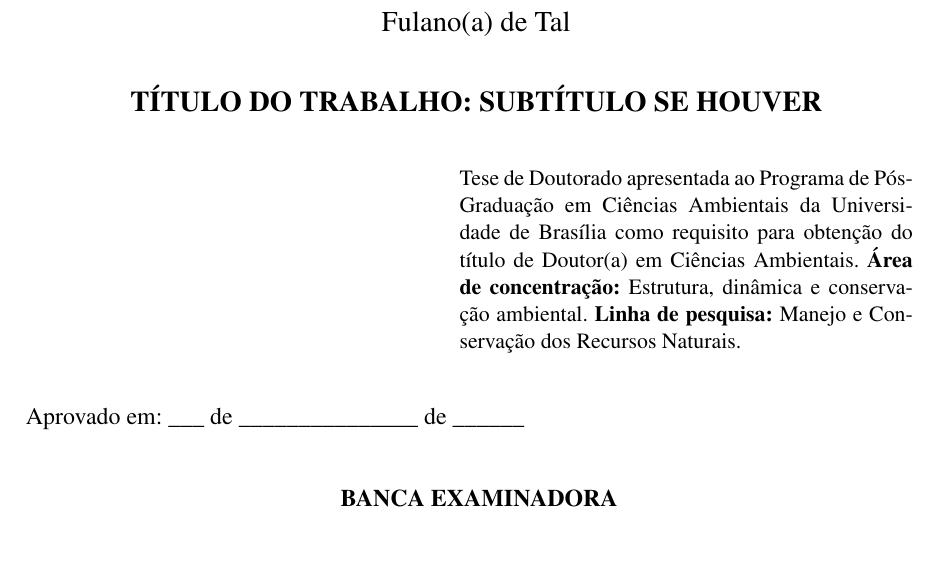
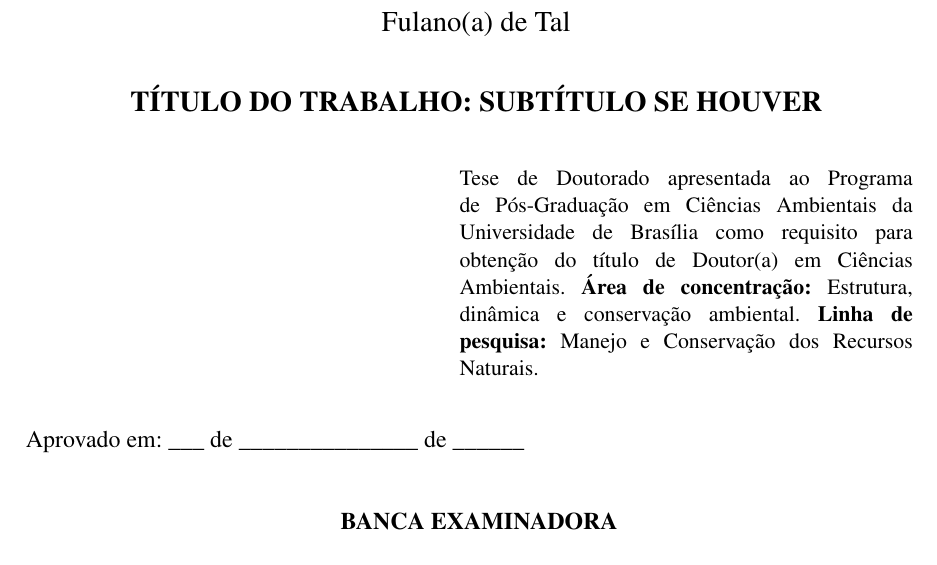
Before and after one commit to rogawa/PPGCA-UnB-FUP-Dissertacoes-e-Teses, a LaTeX thesis (main.tex): part of page 4 of 40, cut so that both start at the same text. Compiled offline with pdfLaTeX.

Commit message:
Configure hyphenation and kerning settings
Added settings to disable hyphenation and adjust kerning.

```diff
--- a/main.tex
+++ b/main.tex
@@ -74,6 +74,19 @@
 \usepackage[T1]{fontenc}
 \usepackage[utf8]{inputenc}
 \usepackage{mathptmx}           % Times New Roman (texto e math)
+
+% Desativa hifenização — ajuste de kerning automático via \sloppy
+\tolerance=2000
+\emergencystretch=3em
+\hyphenpenalty=10000
+\exhyphenpenalty=10000
+\usepackage{mathptmx}           % Times New Roman (texto e math)
+
+% Desativa hifenização — justificação por ajuste de espaço entre palavras
+\tolerance=1000        % tolerância para espaço entre palavras
+\emergencystretch=3em  % espaço extra em último recurso (evita overfull)
+\hyphenpenalty=10000   % penalidade máxima para hifenização
+\exhyphenpenalty=10000 % penalidade para hífens explícitos
 
 % abntex2 usa sans-serif nos títulos por padrão — forçamos serifada em tudo
 % \mdseries = peso médio (sem negrito) nos níveis menores — visual mais leve
```
